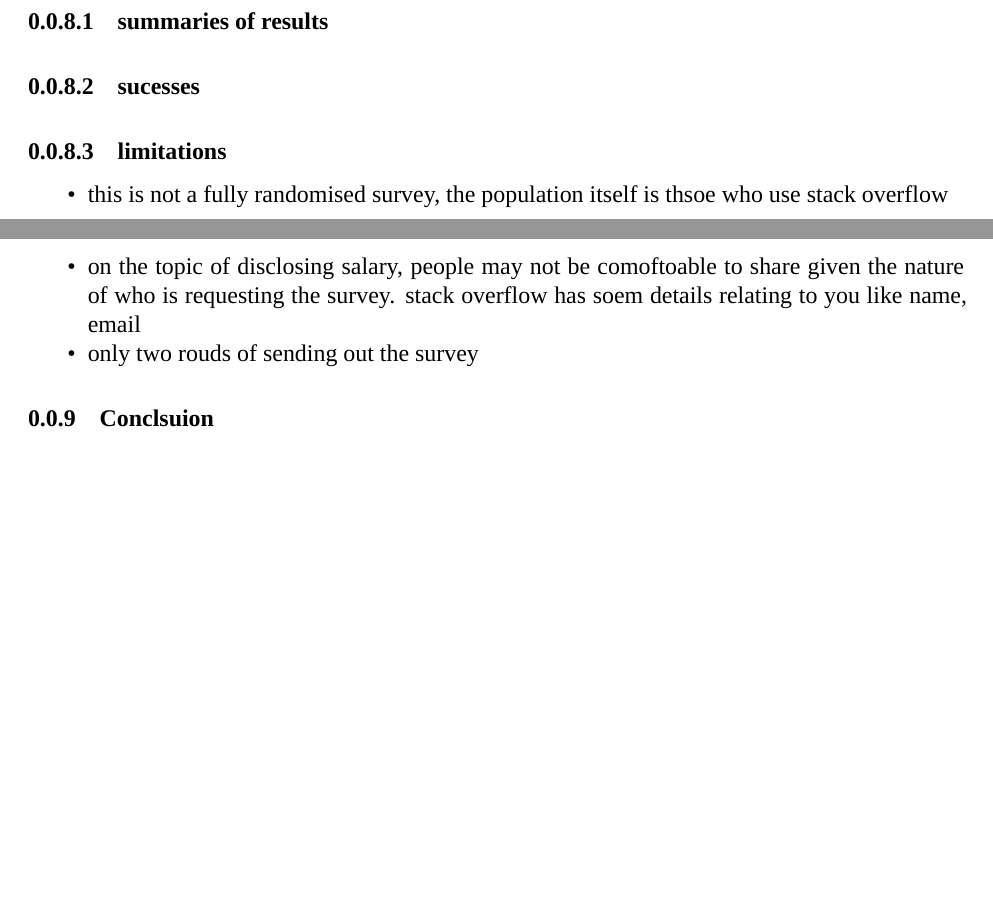
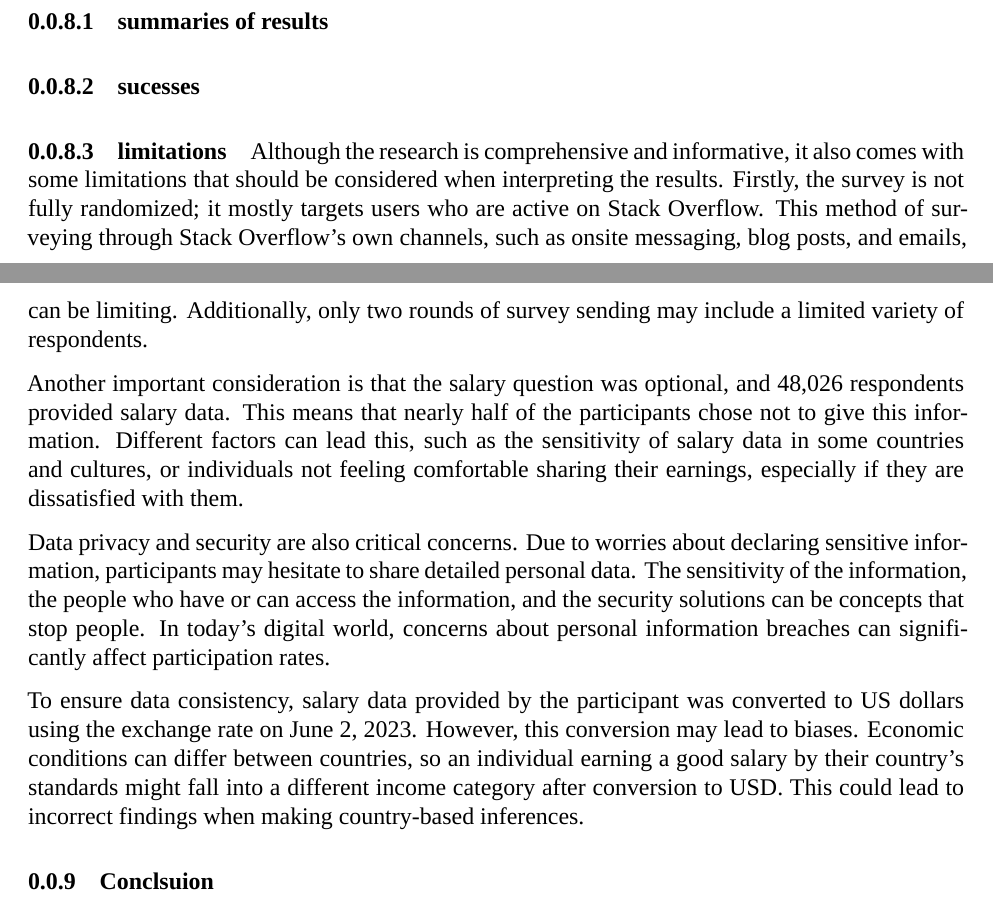
Before and after one commit to JohnBenson-macq/STAT8101_Group_Assignment, an R Markdown document (Group_Project.Rmd): two parts of pages 9 and 10 of 10, joined at a grey line, cut so that both start at the same text, the shorter picture padded with empty space. Rendered offline with R 4.5, knitr and Pandoc, then LaTeX, with nearby package versions; a font, style sheet, LaTeX package, included part or bibliography that could not be used is replaced or left out.

Commit message:
Update Group_Project.Rmd

```diff
--- a/Group_Project.Rmd
+++ b/Group_Project.Rmd
@@ -277,9 +277,13 @@ van Buuren S. (2007). Multiple imputation of discrete and continuous data by ful
 
 
 #### limitations
-- this is not a fully randomised survey, the population itself is thsoe who use stack overflow
-- on the topic of disclosing salary, people may not be comoftoable to share given the nature of who is requesting the survey. stack overflow has soem details relating to you like name, email
-- only two rouds of sending out the survey
+Although the research is comprehensive and informative, it also comes with some limitations that should be considered when interpreting the results. Firstly, the survey is not fully randomized; it mostly targets users who are active on Stack Overflow. This method of surveying through Stack Overflow's own channels, such as onsite messaging, blog posts, and emails, can be limiting. Additionally, only two rounds of survey sending may include a limited variety of respondents.
+
+Another important consideration is that the salary question was optional, and 48,026 respondents provided salary data. This means that nearly half of the participants chose not to give this information. Different factors can lead this, such as the sensitivity of salary data in some countries and cultures, or individuals not feeling comfortable sharing their earnings, especially if they are dissatisfied with them.
+
+Data privacy and security are also critical concerns. Due to worries about declaring sensitive information, participants may hesitate to share detailed personal data. The sensitivity of the information, the people who have or can access the information, and the security solutions can be concepts that stop people. In today's digital world, concerns about personal information breaches can significantly affect participation rates.
+
+To ensure data consistency, salary data provided by the participant was converted to US dollars using the exchange rate on June 2, 2023. However, this conversion may lead to biases. Economic conditions can differ between countries, so an individual earning a good salary by their country's standards might fall into a different income category after conversion to USD. This could lead to incorrect findings when making country-based inferences.
 
 
 
```
